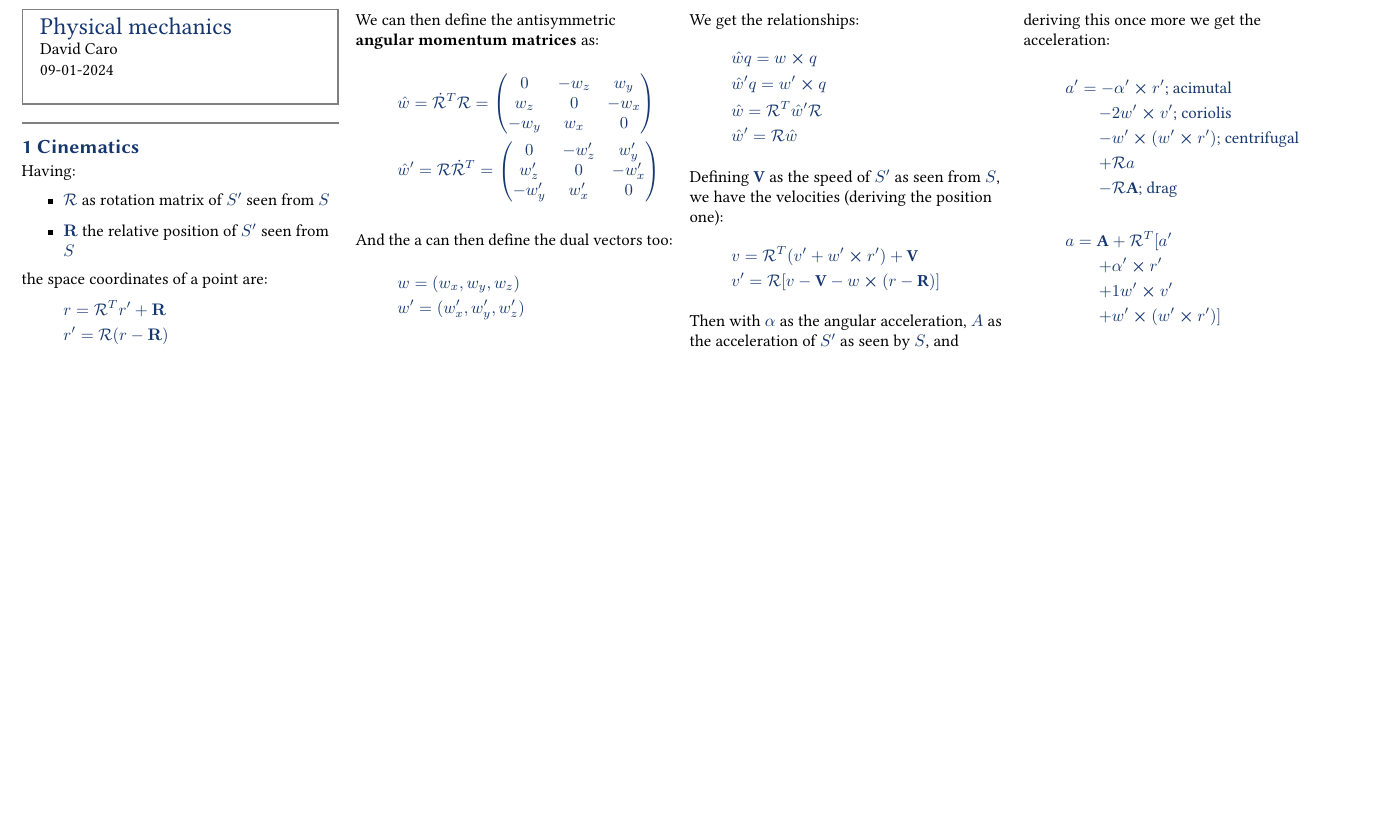
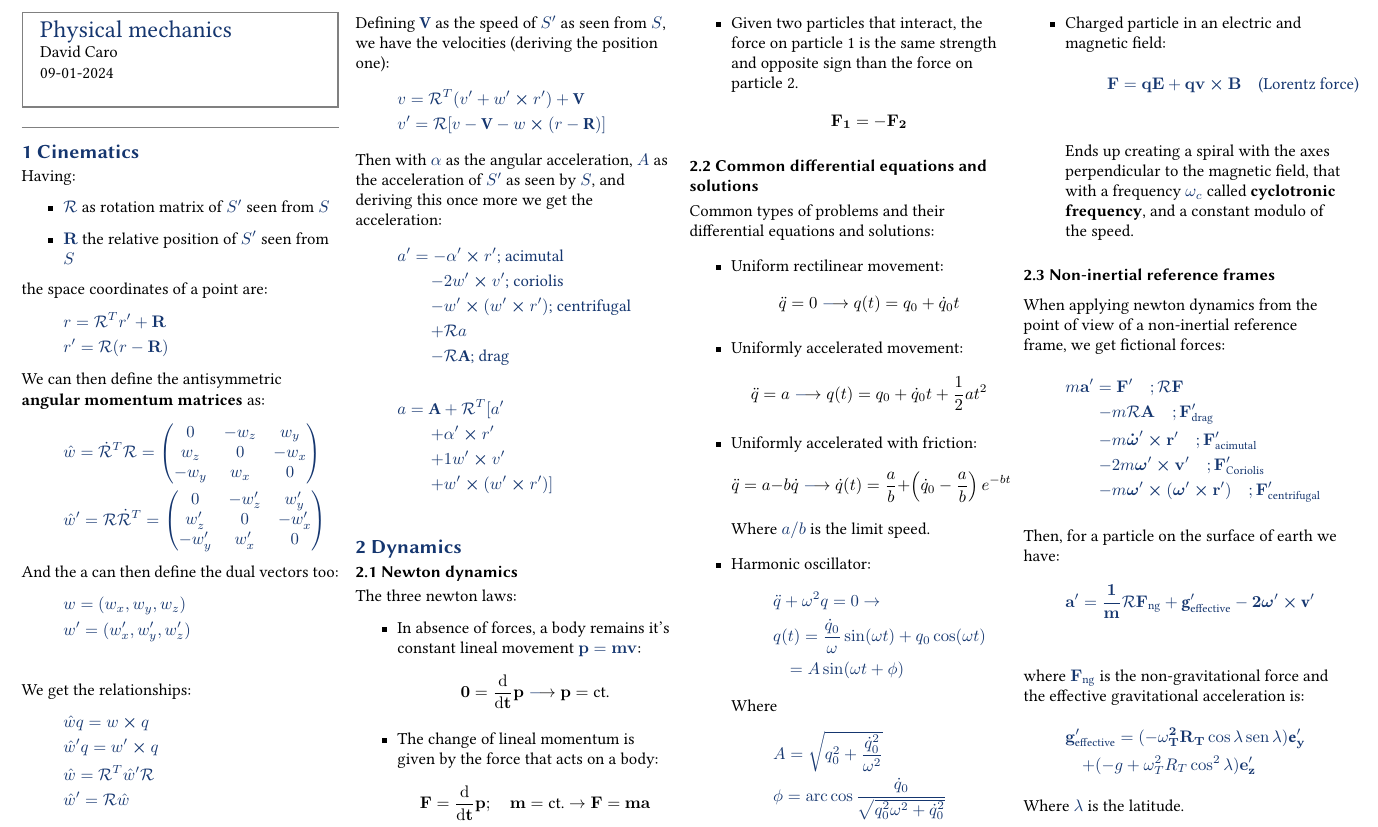
Before and after one commit to david-caro/physics, a LaTeX document (Physical mechanics/summary.tex): part of the page, cut so that both start at the same text, the shorter picture padded with empty space. The pictures show the PDF file Physical mechanics/summary.pdf that the author committed with the source.

Commit message:
Mechanics: add dynamics section
Signed-off-by: David Caro <david@greyllama.cc>

```diff
--- a/Physical mechanics/summary.tex
+++ b/Physical mechanics/summary.tex
@@ -93,4 +93,42 @@ Then with $\alpha$ as the angular acceleration, $A$ as the acceleration of $S'$
 \end{gather*}
 
 
+\section{2 Dynamics}
+\subsection*{2.1 Newton dynamics}
+The three newton laws:
+\begin{itemize}
+  \item In absence of forces, a body remains it's constant lineal movement $\bf{p} = m\bf{v}$:
+        $$
+          \bf{0} = \derivative{}{t}\bf{p} \longrightarrow \bf{p} = \text{ct.}
+        $$
+  \item The change of lineal momentum is given by the force that acts on a body:
+        $$
+          \bf{F} = \derivative{}{t}\bf{p}; \quad m=\text{ct.} \rightarrow \bf{F} = m\bf{a}
+        $$
+  \item Given two particles that interact, the force on particle 1 is the same strength and opposite sign than the force
+        on particle 2.
+        $$
+          \bf{F}_1 = -\bf{F}_2
+        $$
+\end{itemize}
 
+\subsection*{2.2 Common differential equations and solutions}
+Common types of problems and their differential equations and solutions:
+\begin{itemize}
+  \item Uniform rectilinear movement:
+        $$
+          \ddot{q} = 0 \longrightarrow q(t) = q_0 + \dot{q}_0 t
+        $$
+  \item Uniformly accelerated movement:
+        $$
+          \ddot{q} = a \longrightarrow q(t) = q_0 + \dot{q}_0 t + \frac{1}{2}at^2
+        $$
+  \item Uniformly accelerated with friction:
+        $$
+          \ddot{q} = a - b\dot{q} \longrightarrow \dot{q}(t) = \frac{a}{b} + \left(\dot{q}_0 - \frac{a}{b}\right)e^{-bt}
+        $$
+        Where $a/b$ is the limit speed.
+  \item Harmonic oscillator:
+        \begin{gather*}
+          \ddot{q} + \omega^2 q=0 \rightarrow                             \\
+          q(t)=\frac{\dot{q}_0}{\omega}\sin(\omega t) + q_0\cos(\omega t) \\
@@ -97 +138,33 @@ Then with $\alpha$ as the angular acceleration, $A$ as the acceleration of $S'$
+        \begin{gather*}
+          A=\sqrt{q^2_0 + \frac{\dot{q}^2_0}{\omega^2}} \\
+          \phi = \arccos\frac{\dot{q}_0}{\sqrt{q^2_0\omega^2+\dot{q}^2_0}}
+        \end{gather*}
+  \item Charged particle in an electric and magnetic field:
+        \begin{gather*}
+          \bf{F} = q\bf{E}+q\bf{v}\cross\bf{B} \quad\text{(Lorentz force)} \\
+        \end{gather*}
+        Ends up creating a spiral with the axes perpendicular to the magnetic field, that with a frequency $\omega_c$
+        called \textbf{cyclotronic frequency}, and a constant modulo of the speed.
+\end{itemize}
+
+\subsection*{2.3 Non-inertial reference frames}
+When applying newton dynamics from the point of view of a non-inertial reference frame, we get fictional forces:
+\begin{gather*}
+  m\bf{a}' = \bf{F}' \quad ;\mathcal{R}\bf{F}\\
+  \qquad -m\mathcal{R}\bf{A} \quad ;\bf{F}'_\text{drag}\\
+  \qquad -m\boldsymbol{\dot{\omega}}'\cross \bf{r}' \quad ;\bf{F}'_\text{acimutal}\\
+  \qquad - 2m\boldsymbol{\omega}'\cross\bf{v}' \quad ;\bf{F}'_{\text{Coriolis}}\\
+  \qquad -m\boldsymbol{\omega}'\cross(\boldsymbol{\omega}'\cross\bf{r}')  \quad ;\bf{F}'_{\text{centrifugal}}
+\end{gather*}
+
+Then, for a particle on the surface of earth we have:
+\begin{gather*}
+  \bf{a}' = \frac{1}{m}\mathcal{R}\bf{F}_\text{ng} + \textbf{g}'_\text{effective} - 2\boldsymbol{\omega}'\cross \textbf{v}' \\
+\end{gather*}
+where $\bf{F}_\text{ng}$ is the non-gravitational force and the effective gravitational acceleration is:
+\begin{gather*}
+  \bf{g}'_\text{effective} = (-\omega^2_T R_T \cos\lambda\sen\lambda)\textbf{e}'_y \\
+  \quad + (-g + \omega^2_T R_T \cos^2\lambda)\bf{e}'_z
+\end{gather*}
+Where $\lambda$ is the latitude.
 \end{document}
```
Also changed, not shown: Physical mechanics/summary.pdf, Physical mechanics/summary.tex (3 more changed lines).
